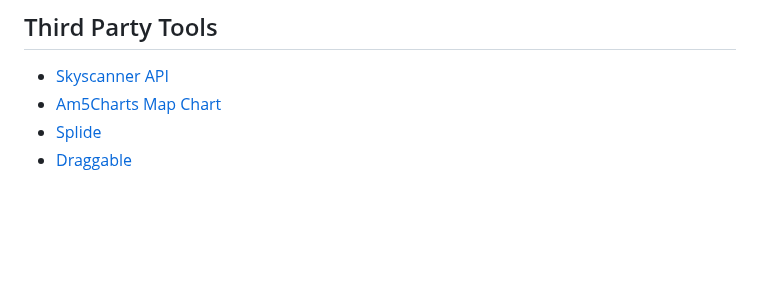
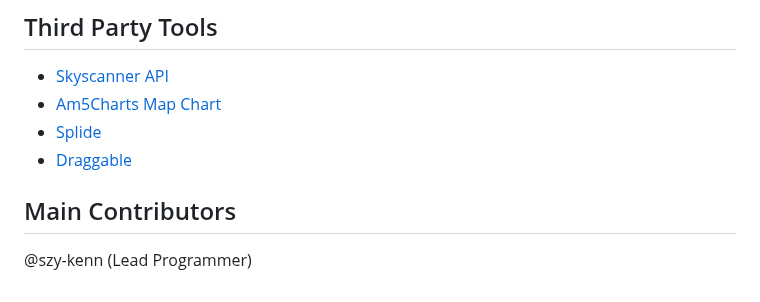
Before and after one commit to szy-kenn/airness-airlines, a Markdown page: README.md, the part around one of its changes. GitHub-like rendering; blank space fills up the shorter version.

```diff
--- a/README.md
+++ b/README.md
@@ -81,3 +86,6 @@ for local machine deployment or execution.
 - [Am5Charts Map Chart](https://www.amcharts.com/docs/v5/charts/map-chart/)
 - [Splide](https://splidejs.com)
 - [Draggable](https://shopify.github.io/draggable/)
+
+## Main Contributors
+@szy-kenn (Lead Programmer)
```
Also changed, not shown: other parts of README.md (+5 -0 lines).
